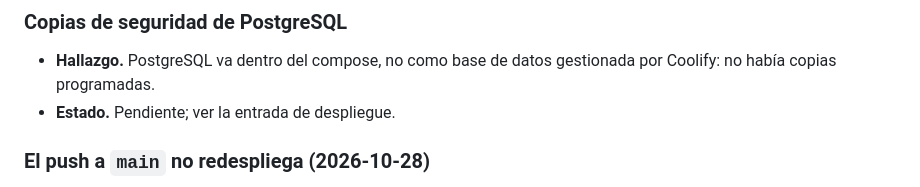
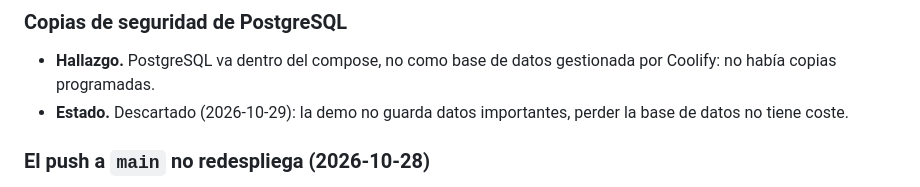
Before and after one commit to David7u79/Prototipo, a Markdown page: docs/operations/bitacora-produccion.md, the part around the change. GitHub-like rendering.

Commit message:
docs(operations): descarta las copias de PostgreSQL de la demo
Co-Authored-By: Claude Opus 5.5 <noreply@anthropic.com>

```diff
--- a/docs/operations/bitacora-produccion.md
+++ b/docs/operations/bitacora-produccion.md
@@ -42,7 +42,8 @@ APK release contra la API pública, recorrido completo. Detalle y capturas en
 
 - **Hallazgo.** PostgreSQL va dentro del compose, no como base de datos gestionada por Coolify:
   no había copias programadas.
-- **Estado.** Pendiente; ver la entrada de despliegue.
+- **Estado.** Descartado (2026-10-29): la demo no guarda datos importantes, perder la base de
+  datos no tiene coste.
 
 ### El push a `main` no redespliega (2026-10-28)
 
```
